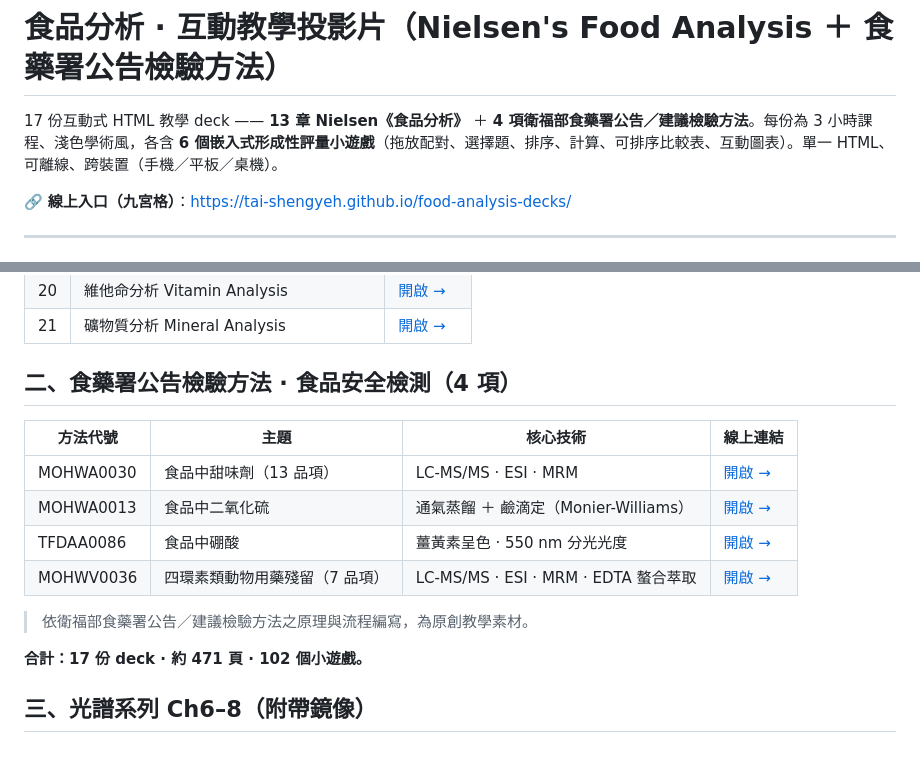
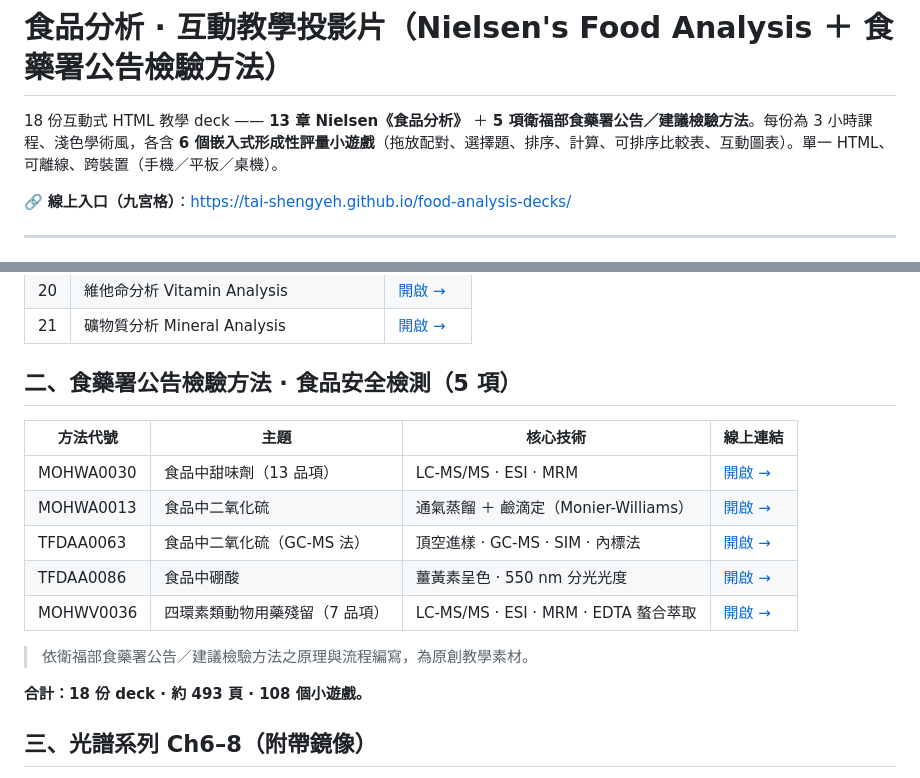
Before and after one commit to Tai-ShengYeh/food-analysis-decks, a Markdown page: README.md, 2 parts joined by grey strips. Drawn GitHub-style.

Commit message:
README: add SO2 GC-MS method (17 -> 18 decks, 5 TFDA methods)
Co-Authored-By: Claude Opus 4.8 <noreply@anthropic.com>

```diff
--- a/README.md
+++ b/README.md
@@ -1,6 +1,6 @@
 # 食品分析 · 互動教學投影片（Nielsen's Food Analysis ＋ 食藥署公告檢驗方法）
 
-17 份互動式 HTML 教學 deck —— **13 章 Nielsen《食品分析》** ＋ **4 項衛福部食藥署公告／建議檢驗方法**。每份為 3 小時課程、淺色學術風，各含 **6 個嵌入式形成性評量小遊戲**（拖放配對、選擇題、排序、計算、可排序比較表、互動圖表）。單一 HTML、可離線、跨裝置（手機／平板／桌機）。
+18 份互動式 HTML 教學 deck —— **13 章 Nielsen《食品分析》** ＋ **5 項衛福部食藥署公告／建議檢驗方法**。每份為 3 小時課程、淺色學術風，各含 **6 個嵌入式形成性評量小遊戲**（拖放配對、選擇題、排序、計算、可排序比較表、互動圖表）。單一 HTML、可離線、跨裝置（手機／平板／桌機）。
 
 🔗 **線上入口（九宮格）**：<https://tai-shengyeh.github.io/food-analysis-decks/>
 
@@ -24,18 +24,19 @@
 | 20 | 維他命分析 Vitamin Analysis | [開啟 →](https://tai-shengyeh.github.io/food-analysis-decks/ch20_vitamin_soil/) |
 | 21 | 礦物質分析 Mineral Analysis | [開啟 →](https://tai-shengyeh.github.io/food-analysis-decks/ch21_mineral_soil/) |
 
-## 二、食藥署公告檢驗方法 · 食品安全檢測（4 項）
+## 二、食藥署公告檢驗方法 · 食品安全檢測（5 項）
 
 | 方法代號 | 主題 | 核心技術 | 線上連結 |
 |---|---|---|---|
 | MOHWA0030 | 食品中甜味劑（13 品項） | LC-MS/MS · ESI · MRM | [開啟 →](https://tai-shengyeh.github.io/food-analysis-decks/tfda_sweeteners_soil/) |
 | MOHWA0013 | 食品中二氧化硫 | 通氣蒸餾 ＋ 鹼滴定（Monier-Williams） | [開啟 →](https://tai-shengyeh.github.io/food-analysis-decks/tfda_so2_soil/) |
+| TFDAA0063 | 食品中二氧化硫（GC-MS 法） | 頂空進樣 · GC-MS · SIM · 內標法 | [開啟 →](https://tai-shengyeh.github.io/food-analysis-decks/tfda_so2_gcms_soil/) |
 | TFDAA0086 | 食品中硼酸 | 薑黃素呈色 · 550 nm 分光光度 | [開啟 →](https://tai-shengyeh.github.io/food-analysis-decks/tfda_boric_soil/) |
 | MOHWV0036 | 四環素類動物用藥殘留（7 品項） | LC-MS/MS · ESI · MRM · EDTA 螯合萃取 | [開啟 →](https://tai-shengyeh.github.io/food-analysis-decks/tfda_tetracycline_soil/) |
 
 > 依衛福部食藥署公告／建議檢驗方法之原理與流程編寫，為原創教學素材。
 
-**合計：17 份 deck · 約 471 頁 · 102 個小遊戲。**
+**合計：18 份 deck · 約 493 頁 · 108 個小遊戲。**
 
 ## 三、光譜系列 Ch6–8（附帶鏡像）
 
```
